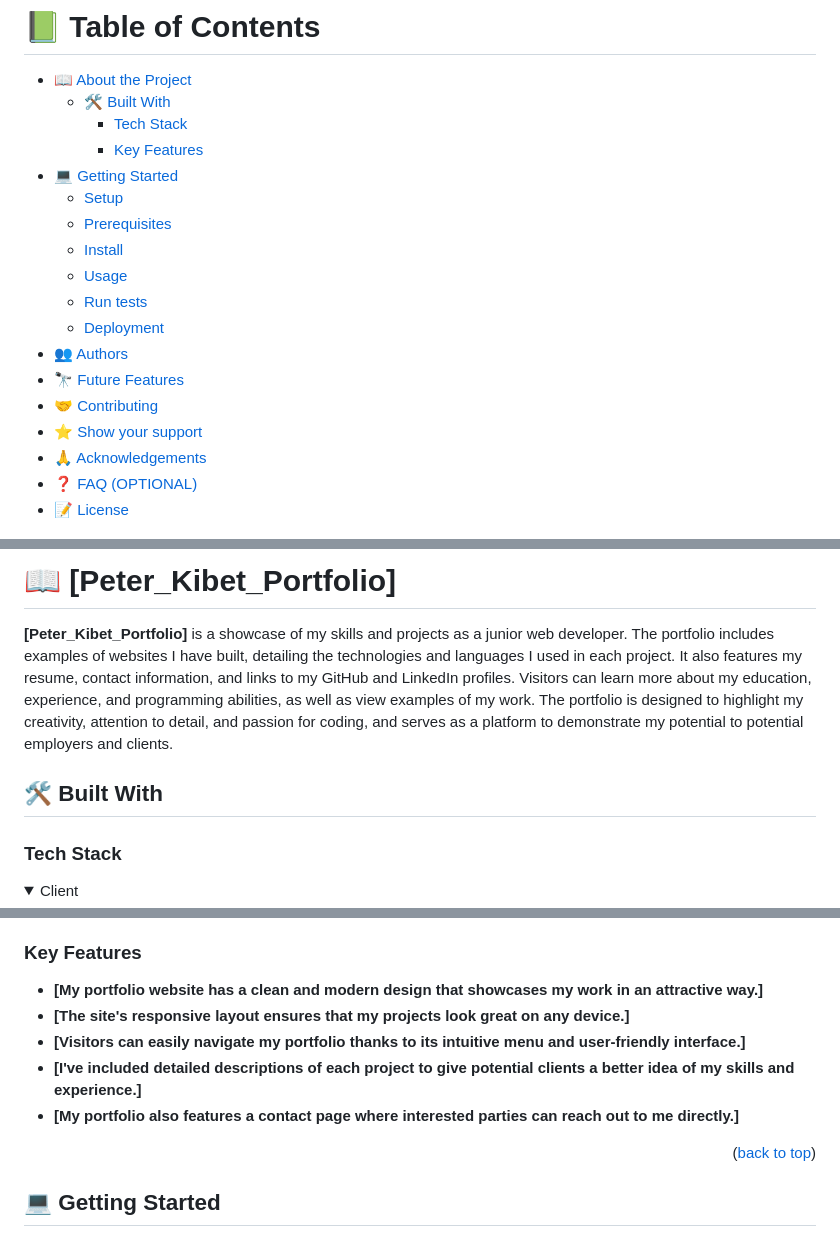
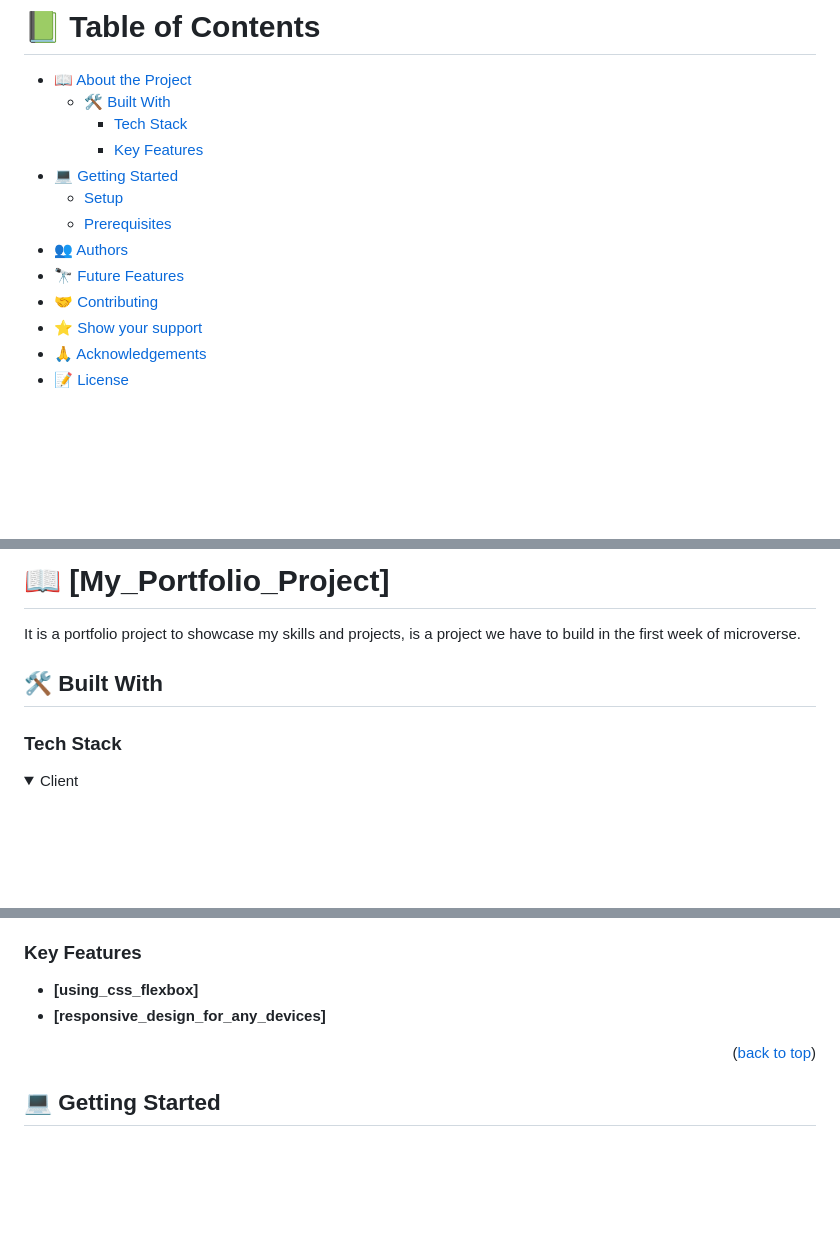
Before and after one commit to Spidey-Acer/Peter-K-Portfolio, a Markdown page: README.md, 3 parts joined by grey strips. GitHub-like rendering; folded sections open; blank space fills up the shorter version.

```diff
--- a/README.md
+++ b/README.md
@@ -13,21 +15,16 @@
 # 📗 Table of Contents
 
 - [📖 About the Project](#about-project)
-  - [🛠 Built With](#built-with)
+  - [🛠️ Built With](#built-with)
     - [Tech Stack](#tech-stack)
     - [Key Features](#key-features)
 - [💻 Getting Started](#getting-started)
   - [Setup](#setup)
   - [Prerequisites](#prerequisites)
-  - [Install](#install)
-  - [Usage](#usage)
-  - [Run tests](#run-tests)
-  - [Deployment](#deployment)
 - [👥 Authors](#authors)
 - [🔭 Future Features](#future-features)
 - [🤝 Contributing](#contributing)
-- [⭐️ Show your support](#support)
+- [⭐ Show your support](#support)
 - [🙏 Acknowledgements](#acknowledgements)
-- [❓ FAQ (OPTIONAL)](#faq)
 - [📝 License](#license)
 
@@ -34,13 +32,13 @@
 
-# 📖 [Peter_Kibet_Portfolio] <a name="about-project"></a>
+# 📖 [My_Portfolio_Project] <a name="about-project"></a>
+
+It is a portfolio project to showcase my skills and projects, is a project we have to build in the first week of microverse.
 
 
-**[Peter_Kibet_Portfolio]** is a showcase of my skills and projects as a junior web developer. The portfolio includes examples of websites I have built, detailing the technologies and languages I used in each project. It also features my resume, contact information, and links to my GitHub and LinkedIn profiles. Visitors can learn more about my education, experience, and programming abilities, as well as view examples of my work. The portfolio is designed to highlight my creativity, attention to detail, and passion for coding, and serves as a platform to demonstrate my potential to potential employers and clients.
 
-## 🛠 Built With <a name="built-with"></a>
+## 🛠️ Built With <a name="built-with"></a>
 
 ### Tech Stack <a name="tech-stack"></a>
-
 
 
 <details>
@@ -71,11 +55,10 @@
 ### Key Features <a name="key-features"></a>
 
 
-- **[My portfolio website has a clean and modern design that showcases my work in an attractive way.]**
-- **[The site's responsive layout ensures that my projects look great on any device.]**
-- **[Visitors can easily navigate my portfolio thanks to its intuitive menu and user-friendly interface.]**
-- **[I've included detailed descriptions of each project to give potential clients a better idea of my skills and experience.]**
-- **[My portfolio also features a contact page where interested parties can reach out to me directly.]**
+
+- **[using_css_flexbox]**
+- **[responsive_design_for_any_devices]**
+
 
 <p align="right">(<a href="#readme-top">back to top</a>)</p>
 
```
Also changed, not shown: other parts of README.md (+60 -62 lines).
